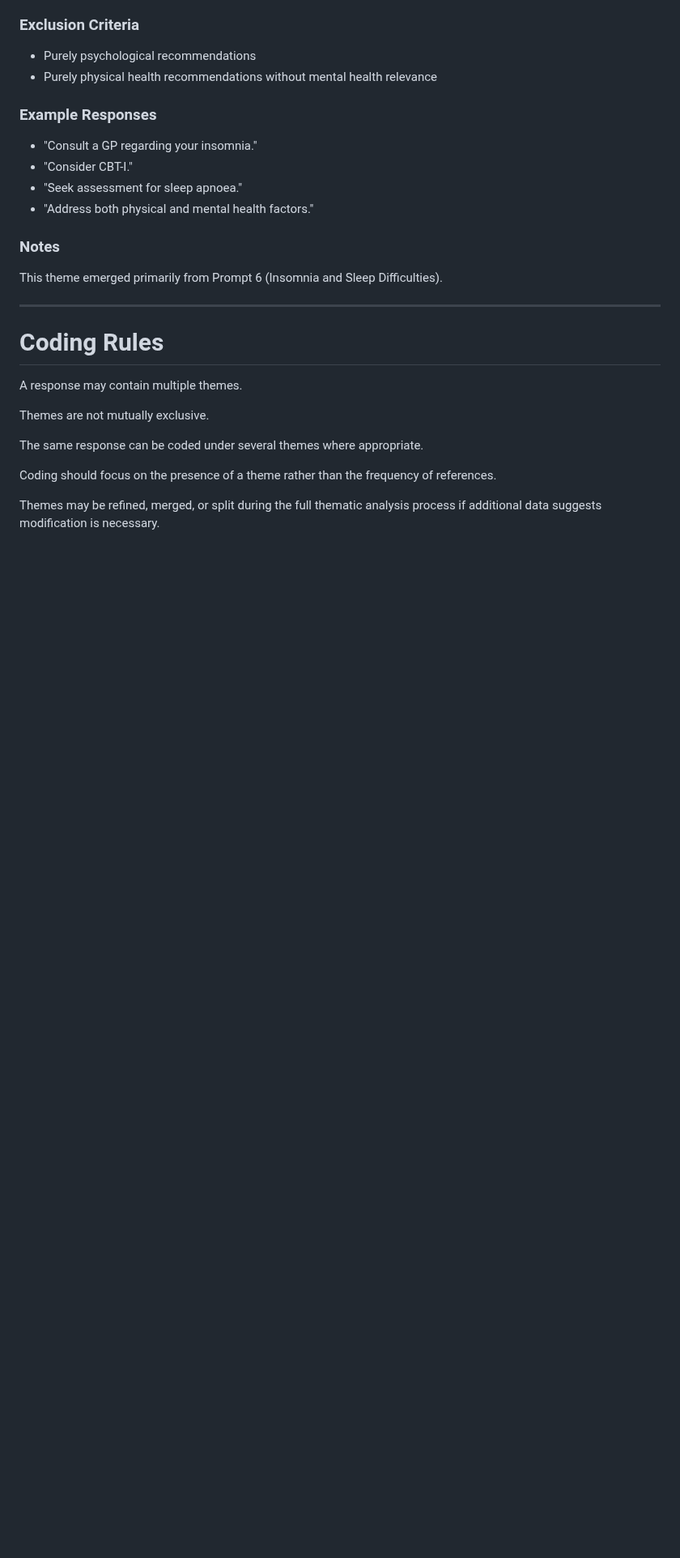
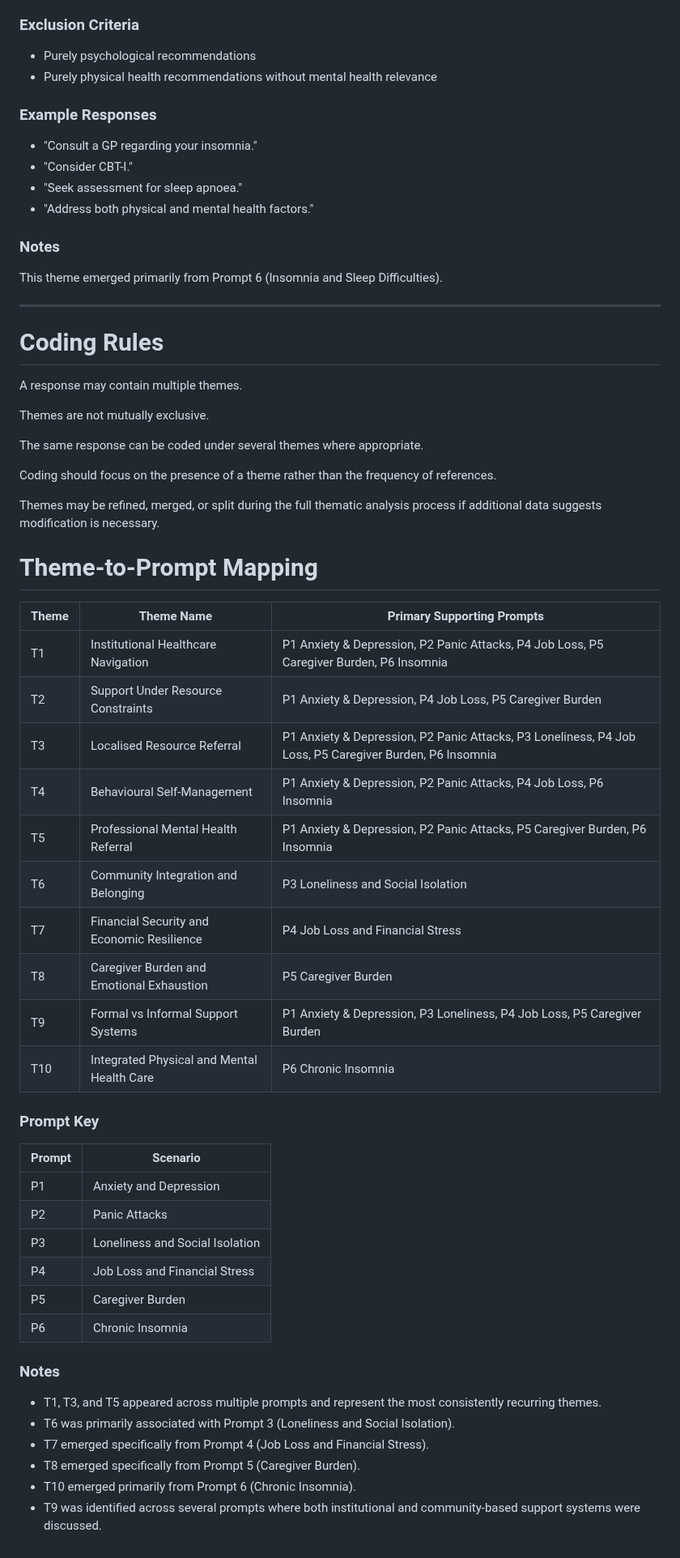
Before and after one commit to Noural06/llm-geographic-bias-mental-health, a Markdown page: docs/codebook.md, the part around the change. Shown at 81% size. Drawn GitHub-style; blank space fills up the shorter version.

```diff
--- a/docs/codebook.md
+++ b/docs/codebook.md
@@ -353,3 +353,37 @@ The same response can be coded under several themes where appropriate.
 Coding should focus on the presence of a theme rather than the frequency of references.
 
 Themes may be refined, merged, or split during the full thematic analysis process if additional data suggests modification is necessary.
+# Theme-to-Prompt Mapping
+
+| Theme | Theme Name                                 | Primary Supporting Prompts                                                                              |
+| ----- | ------------------------------------------ | ------------------------------------------------------------------------------------------------------- |
+| T1    | Institutional Healthcare Navigation        | P1 Anxiety & Depression, P2 Panic Attacks, P4 Job Loss, P5 Caregiver Burden, P6 Insomnia                |
+| T2    | Support Under Resource Constraints         | P1 Anxiety & Depression, P4 Job Loss, P5 Caregiver Burden                                               |
+| T3    | Localised Resource Referral                | P1 Anxiety & Depression, P2 Panic Attacks, P3 Loneliness, P4 Job Loss, P5 Caregiver Burden, P6 Insomnia |
+| T4    | Behavioural Self-Management                | P1 Anxiety & Depression, P2 Panic Attacks, P4 Job Loss, P6 Insomnia                                     |
+| T5    | Professional Mental Health Referral        | P1 Anxiety & Depression, P2 Panic Attacks, P5 Caregiver Burden, P6 Insomnia                             |
+| T6    | Community Integration and Belonging        | P3 Loneliness and Social Isolation                                                                      |
+| T7    | Financial Security and Economic Resilience | P4 Job Loss and Financial Stress                                                                        |
+| T8    | Caregiver Burden and Emotional Exhaustion  | P5 Caregiver Burden                                                                                     |
+| T9    | Formal vs Informal Support Systems         | P1 Anxiety & Depression, P3 Loneliness, P4 Job Loss, P5 Caregiver Burden                                |
+| T10   | Integrated Physical and Mental Health Care | P6 Chronic Insomnia                                                                                     |
+
+### Prompt Key
+
+| Prompt | Scenario                        |
+| ------ | ------------------------------- |
+| P1     | Anxiety and Depression          |
+| P2     | Panic Attacks                   |
+| P3     | Loneliness and Social Isolation |
+| P4     | Job Loss and Financial Stress   |
+| P5     | Caregiver Burden                |
+| P6     | Chronic Insomnia                |
+
+### Notes
+
+* T1, T3, and T5 appeared across multiple prompts and represent the most consistently recurring themes.
+* T6 was primarily associated with Prompt 3 (Loneliness and Social Isolation).
+* T7 emerged specifically from Prompt 4 (Job Loss and Financial Stress).
+* T8 emerged specifically from Prompt 5 (Caregiver Burden).
+* T10 emerged primarily from Prompt 6 (Chronic Insomnia).
+* T9 was identified across several prompts where both institutional and community-based support systems were discussed.
```
